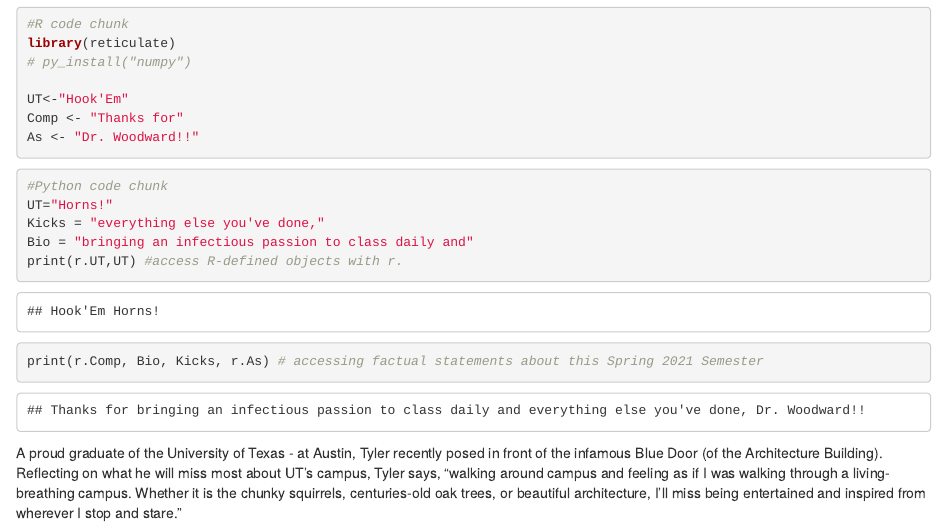
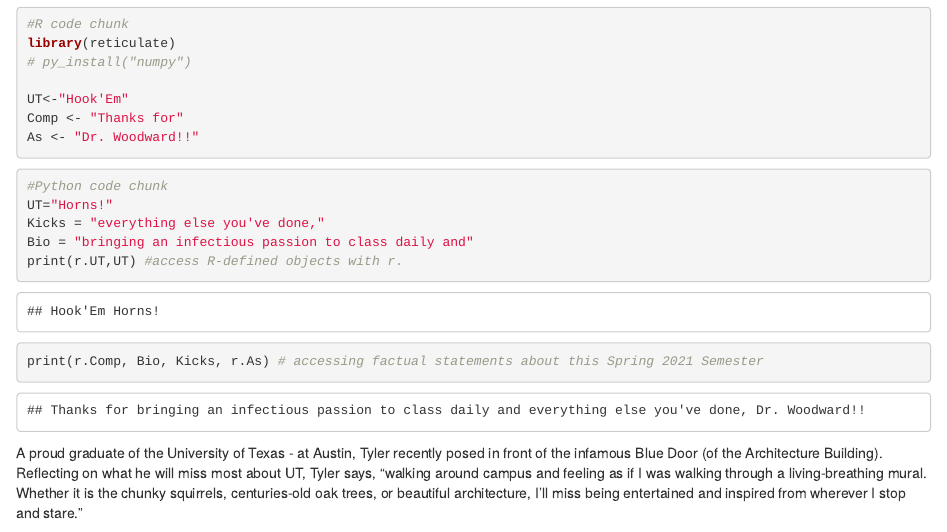
Before and after one commit to tjroq/tjroq.github.io, an R Markdown document (post/2021-05-09-trs-first-post.Rmd): the page in a window 1100 px wide, from 540 px down. Rendered offline with R 4.5, knitr and Pandoc, with nearby package versions.

Commit message:
another push

````diff
--- a/post/2021-05-09-trs-first-post.Rmd
+++ b/post/2021-05-09-trs-first-post.Rmd
@@ -48,6 +48,6 @@ print(r.Comp, Bio, Kicks, r.As) # accessing factual statements about this Spring
 ```
 
 
-A proud graduate of the University of Texas - at Austin, Tyler recently posed in front of the infamous Blue Door (of the Architecture Building). Reflecting on what he will miss most about UT's campus, Tyler says, "walking around campus and feeling as if I was walking through a living-breathing campus. Whether it is the chunky squirrels, centuries-old oak trees, or beautiful architecture, I'll miss being entertained and inspired from wherever I stop and stare."
+A proud graduate of the University of Texas - at Austin, Tyler recently posed in front of the infamous Blue Door (of the Architecture Building). Reflecting on what he will miss most about UT, Tyler says, "walking around campus and feeling as if I was walking through a living-breathing mural. Whether it is the chunky squirrels, centuries-old oak trees, or beautiful architecture, I'll miss being entertained and inspired from wherever I stop and stare."
 
 ![](/img/DSC_1002.jpg)
````
Also changed, not shown: resume.pdf, 1 other file.
